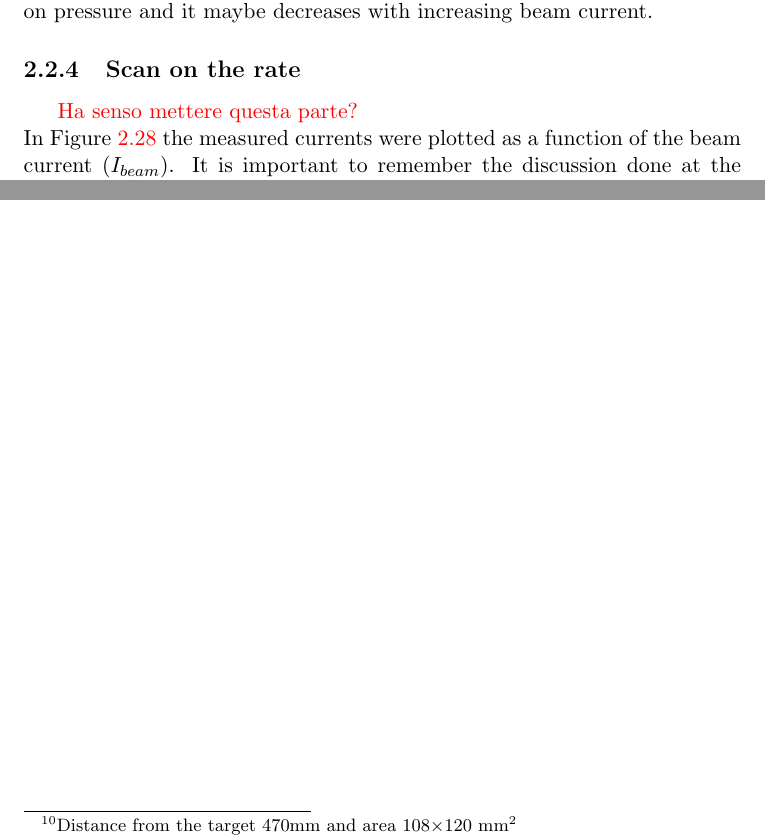
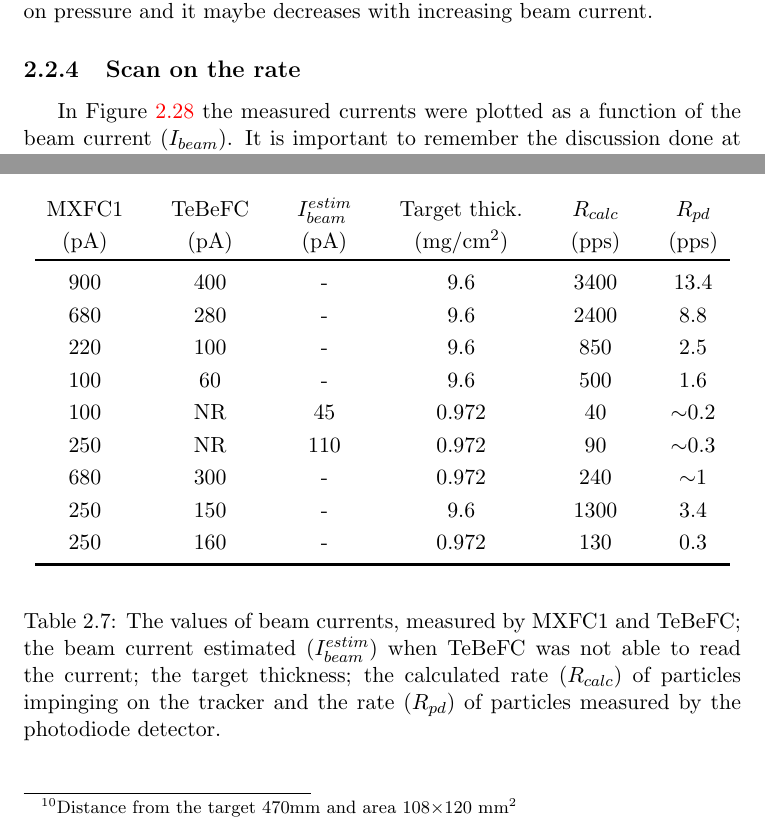
Before and after one commit to PeppeBrischetto/Report_THGEM, a LaTeX document (report_THGEM_v2.tex): two parts of pages 40 and 45 of 61 before the commit and two parts of pages 39 and 44 of 60 after it, joined at a grey line, cut so that both start at the same text. Compiled offline with pdfLaTeX.

Commit message:
Aggiunta la tabella con le intensità di fascio e i rate utilizzati nel test di marzo 2020

```diff
--- a/report_THGEM_v2.tex
+++ b/report_THGEM_v2.tex
@@ -973,7 +973,7 @@ pressure and it maybe decreases with increasing beam current.
 
 \subsection{Scan on the rate}
 
-\textcolor{red}{Ha senso mettere questa parte?}\\
+%\textcolor{red}{Ha senso mettere questa parte?}\\
 In Figure~\ref{fig:IbeamScan_THGEM10_10mbar_average} the measured currents were plotted as a function of the beam current (\ibeam).
 %We expected a linear behaviour, but instead we found an exponential one. This behaviour can be explained because the point at 60 pA and 400 pA have different conditions from the others.
 It is important to remember the discussion done at the beginnign of the section
@@ -1011,7 +1011,31 @@ in same case the current read by TBFC2 was below the its sensitivity the faraday
 TBFC1 was used t stmate the current on the target after a scaling.};
 scaling the counting rate in the photodiode to the solid angle of the tracker prototype.
 
-In Table \ref{} a scheme of the currents and relative rates used in the test.
+In Table \ref{tab:current_rate} a scheme of the currents and relative rates used in the test.
+
+\begin{table} [!h]
+	\begin{center}
+		\renewcommand{\arraystretch}{1.2}
+		\begin{tabular} {ccccccccccc}
+			MXFC1   & & TeBeFC  & & $I_{beam}^{estim}$ & & Target thick.	& & $R_{calc}$ & & $R_{pd}$ \\
+			(pA)  	& &   (pA)  & &       (pA)		   & &  (mg/$\mbox{cm}^2$)&&  (pps)   & &   (pps)   \\
+			\toprule[0.1em]
+			%\hline
+			900	& & 400	& &	-		& & 9.6		& & 3400	& & 13.4		\\
+			680	& &	280	& & -		& & 9.6		& &	2400	& & 8.8			\\
+			220	& & 100	& & - 		& & 9.6		& & 850		& & 2.5			\\
+			100	& & 60	& & - 		& & 9.6		& & 500 	& & 1.6			\\
+			100	& & NR	& & 45 		& & 0.972	& & 40  	& & $\sim$0.2	\\
+			250	& & NR	& & 110		& & 0.972	& & 90  	& & $\sim$0.3	\\
+			680	& &	300	& & -		& & 0.972	& &	240		& & $\sim$1		\\
+			250	& & 150	& & - 		& & 9.6		& & 1300	& & 3.4			\\
+			250	& & 160	& & - 		& & 0.972	& & 130 	& & 0.3			\\
+			\bottomrule[0.1em]
+		\end{tabular}
+	\end{center}
+	\caption{The values of beam currents, measured by MXFC1 and TeBeFC; the beam current estimated ($I_{beam}^{estim}$) when TeBeFC was not able to read the current; the target thickness; the calculated rate ($R_{calc}$) of particles impinging on the tracker and the rate ($R_{pd}$) of particles measured by the photodiode detector.} \label{tab:current_rate}
+\end{table}
+
 
 \clearpage
 %%%%%%%%%%%%%%%%%%%%%%%%%%%%%%%%%%%%%%%%%%%%%%%%%%%%%%%%%%%%%%%%%%%%%%%%%%%%%%%%%%%%%%%%%%%%%%%%%%%
```
Also changed, not shown: report_THGEM_v2.tex (11 more changed lines).
